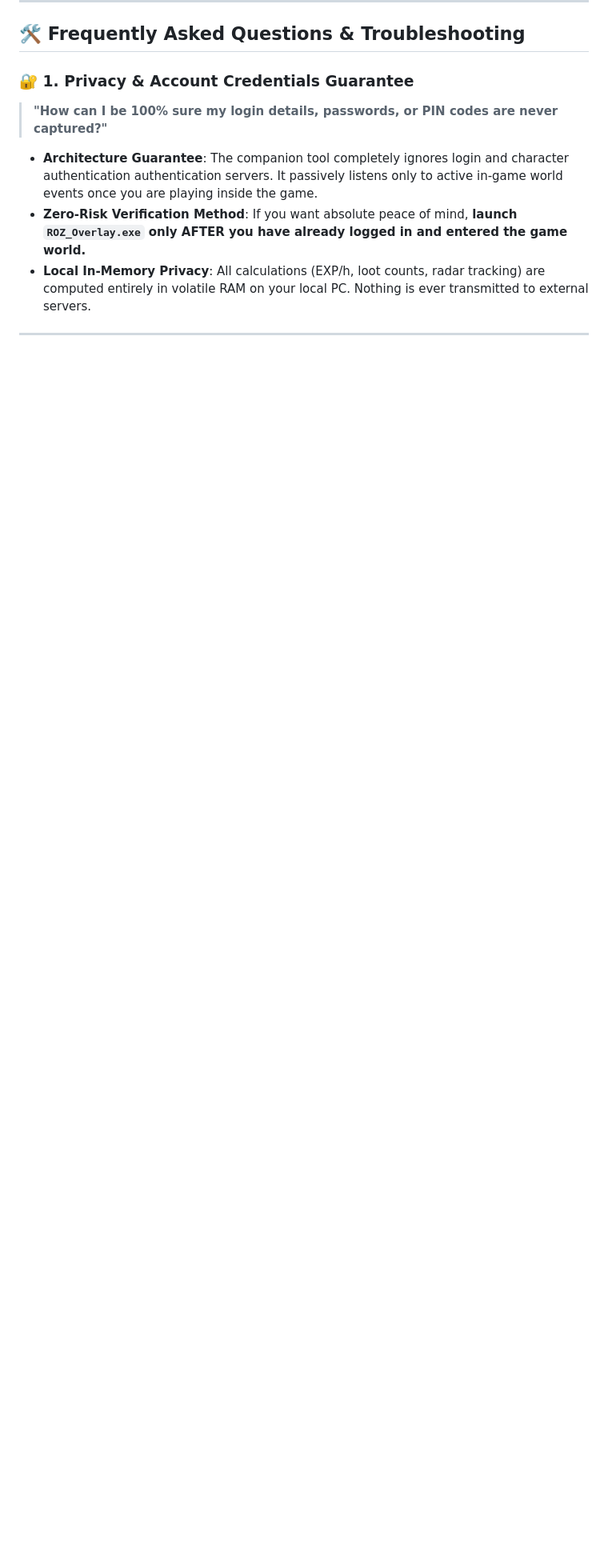
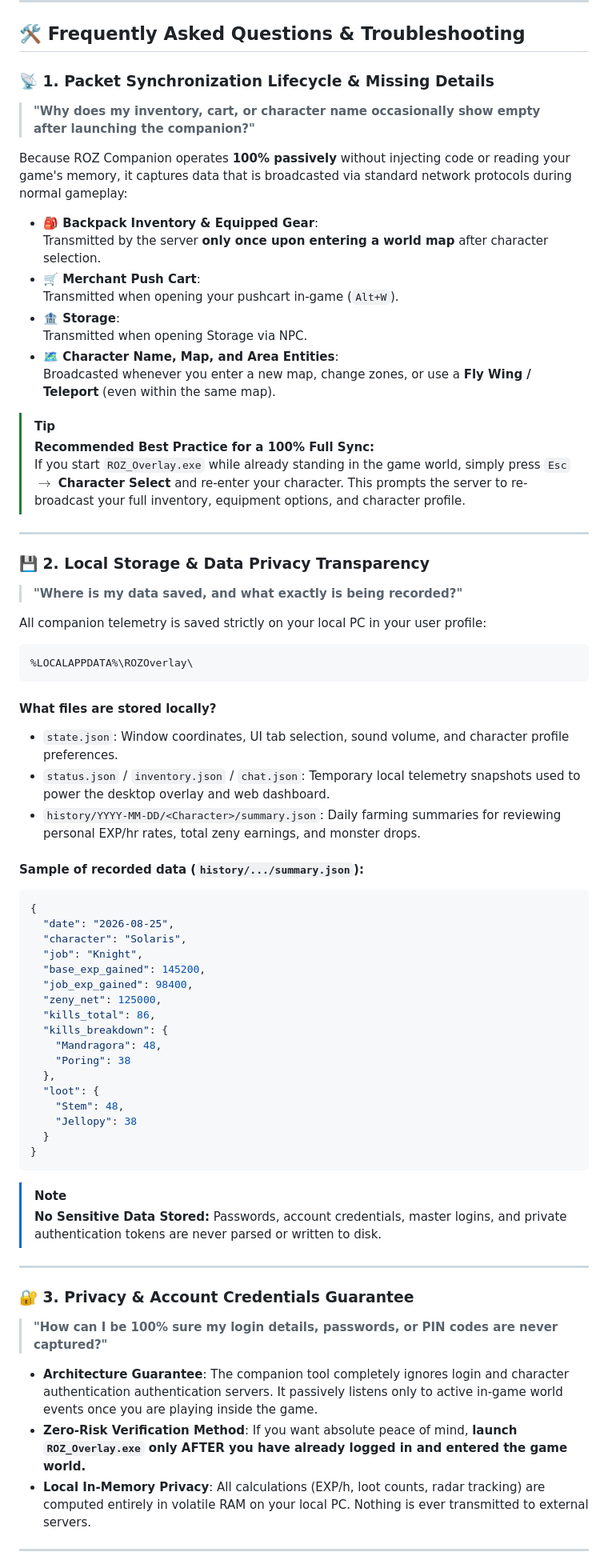
Before and after one commit to Samuel23/roz_monitor, a Markdown page: README.md, the part around one of its changes. Shown at 80% size. Drawn GitHub-style; blank space fills up the shorter version.

Commit message:
docs: Update FAQ with simple network lifecycle explanation and data privacy sample

````diff
--- a/README.md
+++ b/README.md
@@ -94,7 +94,66 @@ Official release binary integrity and SHA-256 verification:
 
 ## 🛠️ Frequently Asked Questions & Troubleshooting
 
-### 🔐 1. Privacy & Account Credentials Guarantee
+### 📡 1. Packet Synchronization Lifecycle & Missing Details
+> **"Why does my inventory, cart, or character name occasionally show empty after launching the companion?"**
+
+Because ROZ Companion operates **100% passively** without injecting code or reading your game's memory, it captures data that is broadcasted via standard network protocols during normal gameplay:
+
+* **🎒 Backpack Inventory & Equipped Gear**:
+  Transmitted by the server **only once upon entering a world map** after character selection.
+* **🛒 Merchant Push Cart**:
+  Transmitted when opening your pushcart in-game (`Alt+W`).
+* **🏦 Storage**:
+  Transmitted when opening Storage via NPC.
+* **🗺️ Character Name, Map, and Area Entities**:
+  Broadcasted whenever you enter a new map, change zones, or use a **Fly Wing / Teleport** (even within the same map).
+
+> [!TIP]
+> **Recommended Best Practice for a 100% Full Sync:**
+> If you start `ROZ_Overlay.exe` while already standing in the game world, simply press `Esc` $\rightarrow$ **Character Select** and re-enter your character. This prompts the server to re-broadcast your full inventory, equipment options, and character profile.
+
+---
+
+### 💾 2. Local Storage & Data Privacy Transparency
+> **"Where is my data saved, and what exactly is being recorded?"**
+
+All companion telemetry is saved strictly on your local PC in your user profile:
+```
+%LOCALAPPDATA%\ROZOverlay\
+```
+
+#### What files are stored locally?
+* `state.json`: Window coordinates, UI tab selection, sound volume, and character profile preferences.
+* `status.json` / `inventory.json` / `chat.json`: Temporary local telemetry snapshots used to power the desktop overlay and web dashboard.
+* `history/YYYY-MM-DD/<Character>/summary.json`: Daily farming summaries for reviewing personal EXP/hr rates, total zeny earnings, and monster drops.
+
+#### Sample of recorded data (`history/.../summary.json`):
+```json
+{
+  "date": "2026-08-25",
+  "character": "Solaris",
+  "job": "Knight",
+  "base_exp_gained": 145200,
+  "job_exp_gained": 98400,
+  "zeny_net": 125000,
+  "kills_total": 86,
+  "kills_breakdown": {
+    "Mandragora": 48,
+    "Poring": 38
+  },
+  "loot": {
+    "Stem": 48,
+    "Jellopy": 38
+  }
+}
+```
+
+> [!NOTE]
+> **No Sensitive Data Stored:** Passwords, account credentials, master logins, and private authentication tokens are never parsed or written to disk.
+
+---
+
+### 🔐 3. Privacy & Account Credentials Guarantee
 > **"How can I be 100% sure my login details, passwords, or PIN codes are never captured?"**
 
 * **Architecture Guarantee**: The companion tool completely ignores login and character authentication authentication servers. It passively listens only to active in-game world events once you are playing inside the game.
````
Also changed, not shown: other parts of README.md (+3 -11 lines).
